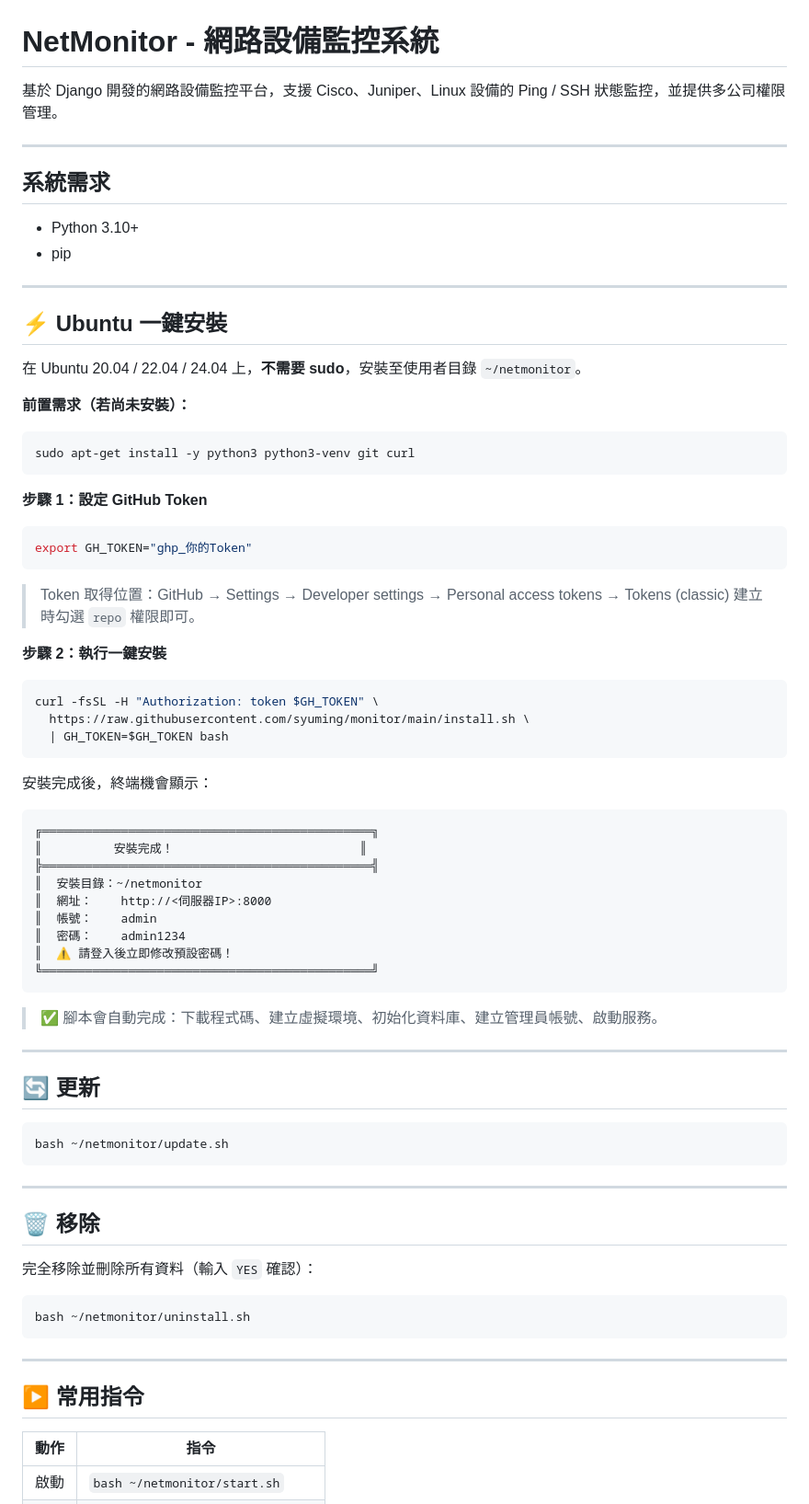
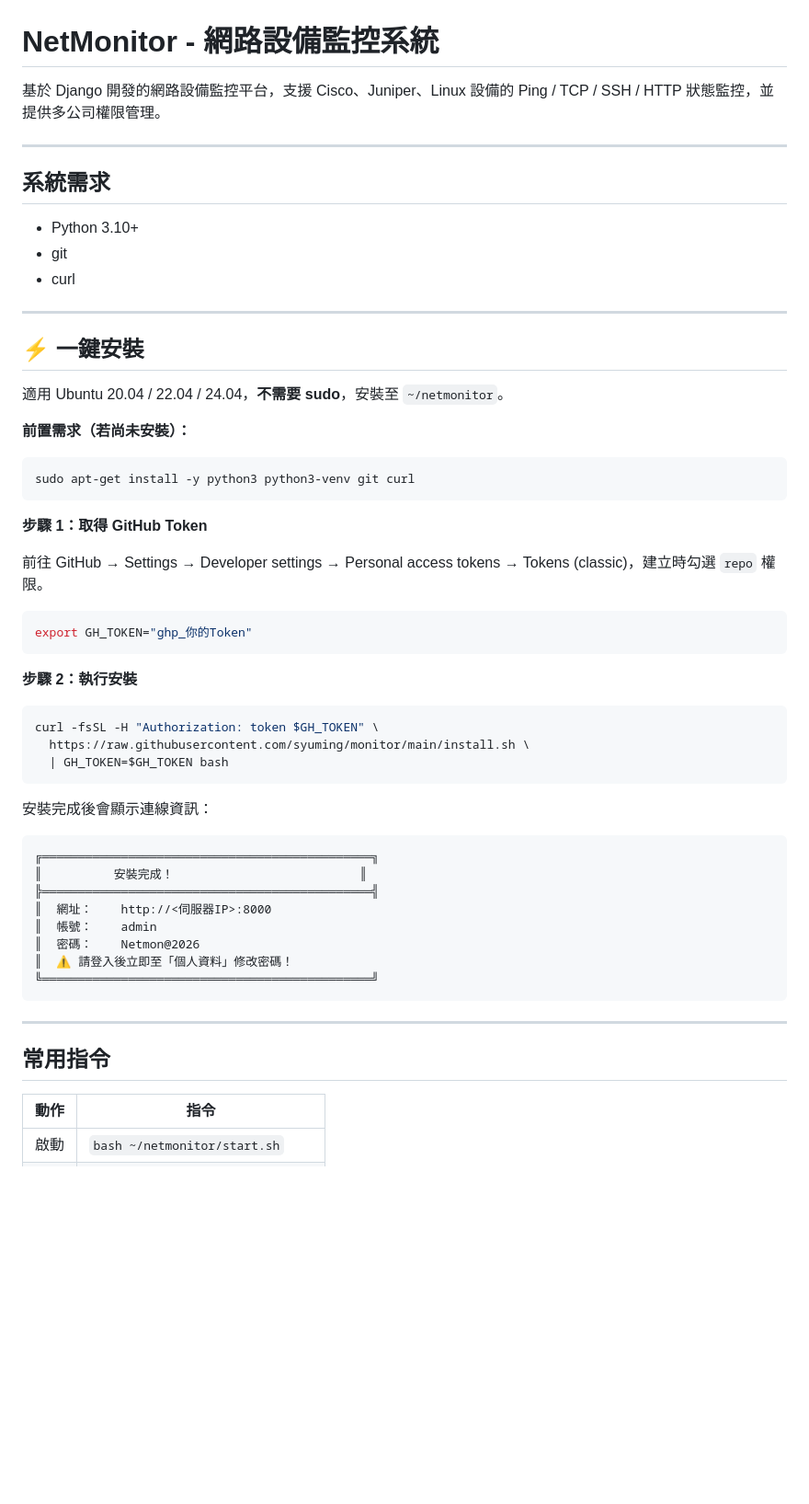
Before and after one commit to syuming/nodeguard, a Markdown page: README.md, the part around one of its changes. Shown at 92% size. GitHub-like rendering; blank space fills up the shorter version.

````diff
--- a/README.md
+++ b/README.md
@@ -1,19 +1,20 @@
 # NetMonitor - 網路設備監控系統
 
-基於 Django 開發的網路設備監控平台，支援 Cisco、Juniper、Linux 設備的 Ping / SSH 狀態監控，並提供多公司權限管理。
+基於 Django 開發的網路設備監控平台，支援 Cisco、Juniper、Linux 設備的 Ping / TCP / SSH / HTTP 狀態監控，並提供多公司權限管理。
 
 ---
 
 ## 系統需求
 
 - Python 3.10+
-- pip
+- git
+- curl
 
 ---
 
-## ⚡ Ubuntu 一鍵安裝
+## ⚡ 一鍵安裝
 
-在 Ubuntu 20.04 / 22.04 / 24.04 上，**不需要 sudo**，安裝至使用者目錄 `~/netmonitor`。
+適用 Ubuntu 20.04 / 22.04 / 24.04，**不需要 sudo**，安裝至 `~/netmonitor`。
 
 **前置需求（若尚未安裝）：**
 
@@ -21,16 +22,15 @@
 sudo apt-get install -y python3 python3-venv git curl
 ```
 
-**步驟 1：設定 GitHub Token**
+**步驟 1：取得 GitHub Token**
+
+前往 GitHub → Settings → Developer settings → Personal access tokens → Tokens (classic)，建立時勾選 `repo` 權限。
 
 ```bash
 export GH_TOKEN="ghp_你的Token"
 ```
 
-> Token 取得位置：GitHub → Settings → Developer settings → Personal access tokens → Tokens (classic)
-> 建立時勾選 `repo` 權限即可。
-
-**步驟 2：執行一鍵安裝**
+**步驟 2：執行安裝**
 
 ```bash
 curl -fsSL -H "Authorization: token $GH_TOKEN" \
@@ -38,43 +38,22 @@ curl -fsSL -H "Authorization: token $GH_TOKEN" \
   | GH_TOKEN=$GH_TOKEN bash
 ```
 
-安裝完成後，終端機會顯示：
+安裝完成後會顯示連線資訊：
 
 ```
 ╔══════════════════════════════════════════════╗
 ║          安裝完成！                          ║
 ╠══════════════════════════════════════════════╣
-║  安裝目錄：~/netmonitor
 ║  網址：    http://<伺服器IP>:8000
 ║  帳號：    admin
-║  密碼：    admin1234
-║  ⚠ 請登入後立即修改預設密碼！
+║  密碼：    Netmon@2026
+║  ⚠ 請登入後立即至「個人資料」修改密碼！
 ╚══════════════════════════════════════════════╝
-```
-
-> ✅ 腳本會自動完成：下載程式碼、建立虛擬環境、初始化資料庫、建立管理員帳號、啟動服務。
-
----
-
-## 🔄 更新
-
-```bash
-bash ~/netmonitor/update.sh
 ```
 
 ---
 
-## 🗑️ 移除
-
-完全移除並刪除所有資料（輸入 `YES` 確認）：
-
-```bash
-bash ~/netmonitor/uninstall.sh
-```
-
----
-
-## ▶️ 常用指令
+## 常用指令
 
 | 動作 | 指令 |
 |------|------|
````
Also changed, not shown: other parts of README.md (+28 -169 lines).
